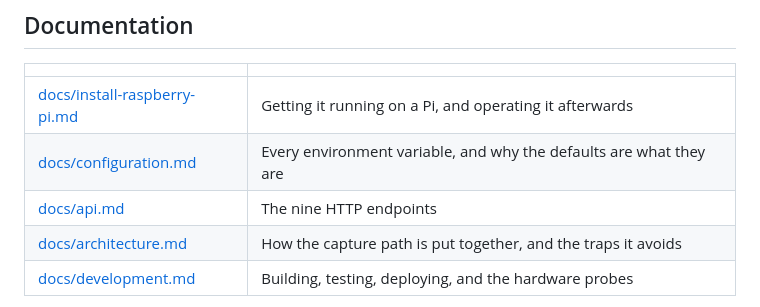
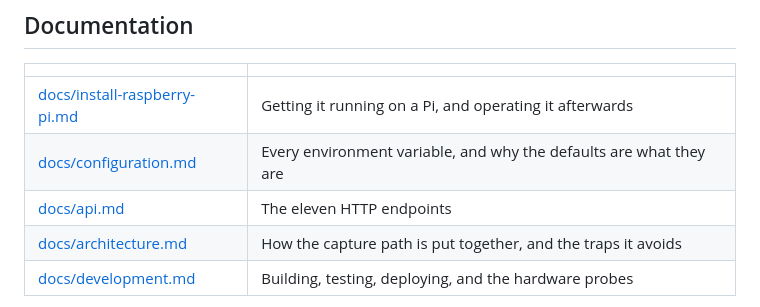
Before and after one commit to gabeduke/audio-dashcam, a Markdown page: README.md, the part around the change. Drawn GitHub-style.

```diff
--- a/README.md
+++ b/README.md
@@ -138,7 +138,7 @@ install guide covers putting the Pi on an HTTPS name with `tailscale serve`.
 |---|---|
 | [docs/install-raspberry-pi.md](docs/install-raspberry-pi.md) | Getting it running on a Pi, and operating it afterwards |
 | [docs/configuration.md](docs/configuration.md) | Every environment variable, and why the defaults are what they are |
-| [docs/api.md](docs/api.md) | The nine HTTP endpoints |
+| [docs/api.md](docs/api.md) | The eleven HTTP endpoints |
 | [docs/architecture.md](docs/architecture.md) | How the capture path is put together, and the traps it avoids |
 | [docs/development.md](docs/development.md) | Building, testing, deploying, and the hardware probes |
 
```
Also changed, not shown: docs/api.md (+65 -5 lines), docs/architecture.md (+3 -2 lines).
